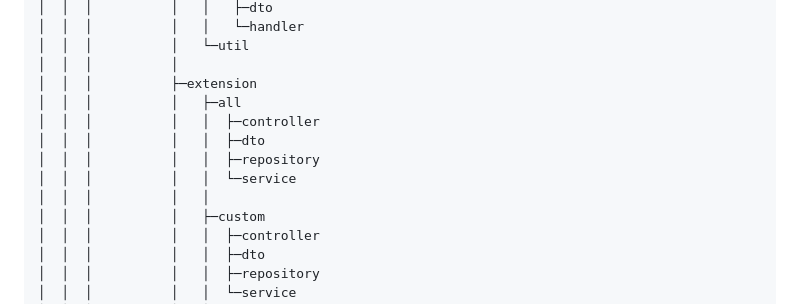
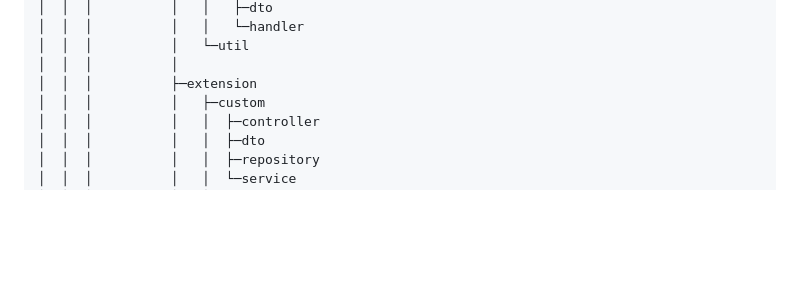
Before and after one commit to LimZida/flow-assignment, a Markdown page: README.md, the part around the change printed below. Drawn GitHub-style; blank space fills up the shorter version.

Commit message:
2024 06 02 Update README.md

```diff
--- a/README.md
+++ b/README.md
@@ -37,12 +37,6 @@ $ curl ${context}/flow
 │  │  │          │   └─util
 │  │  │          │
 │  │  │          ├─extension
-│  │  │          │   ├─all
-│  │  │          │   │  ├─controller
-│  │  │          │   │  ├─dto
-│  │  │          │   │  ├─repository
-│  │  │          │   │  └─service
-│  │  │          │   │
 │  │  │          │   ├─custom
 │  │  │          │   │  ├─controller
 │  │  │          │   │  ├─dto
```
Also changed, not shown: other parts of README.md (+1 -1 lines).
